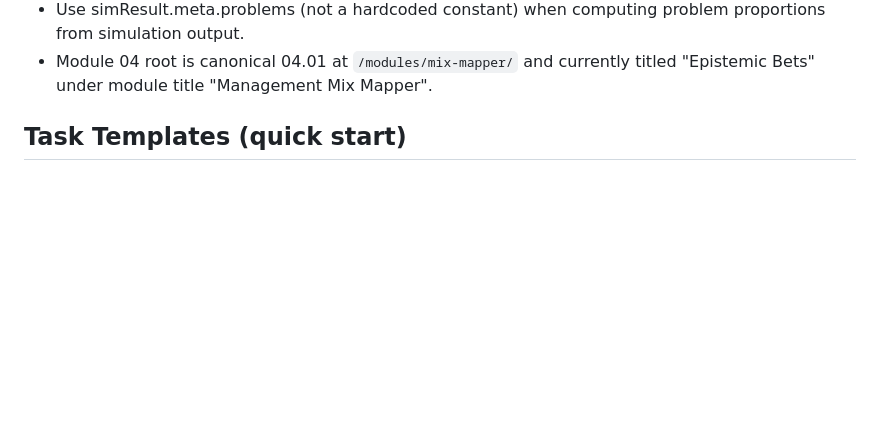
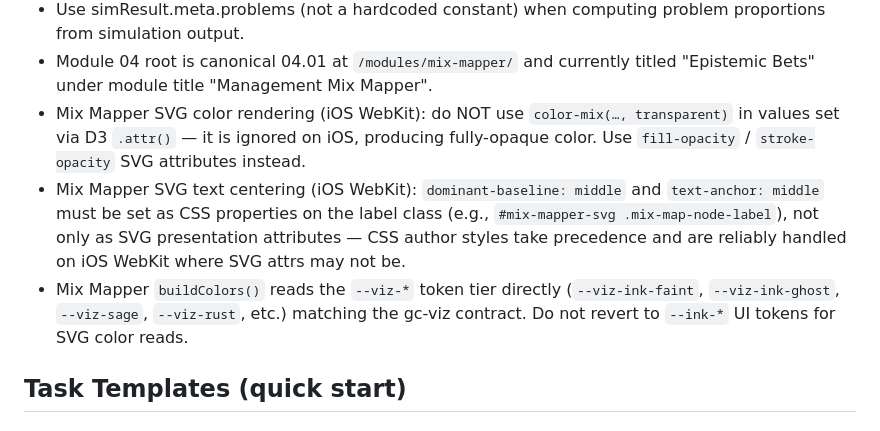
Before and after one commit to rndrssn/platoscave, a Markdown page: CLAUDE.md, the part around the change. Drawn GitHub-style; blank space fills up the shorter version.

Commit message:
Update CLAUDE.md, AGENTS.md, and handoff for next session
- CLAUDE.md/AGENTS.md: add three Mix Mapper iOS/token constraints
  (color-mix transparent broken in SVG attrs, dominant-baseline via CSS,
  buildColors reads --viz-* tier directly)
- handoff.md: full session log — four reviews run, all shipped fixes
  documented, IxD review items tabulated with file/line locations,
  open items pruned and re-prioritised

Co-Authored-By: Claude Sonnet 4.6 <noreply@anthropic.com>

```diff
--- a/CLAUDE.md
+++ b/CLAUDE.md
@@ -159,6 +159,9 @@ Key design constraints:
 - Page wiring calls window.buildGcPressureNarrative and window.getDiagnosisPreview as globals — both are set by `modules/garbage-can/runtime/gc-pressure-narrative.js` and `modules/garbage-can/runtime/gc-diagnosis.js` before page wiring runs.
 - Use simResult.meta.problems (not a hardcoded constant) when computing problem proportions from simulation output.
 - Module 04 root is canonical 04.01 at `/modules/mix-mapper/` and currently titled "Epistemic Bets" under module title "Management Mix Mapper".
+- Mix Mapper SVG color rendering (iOS WebKit): do NOT use `color-mix(…, transparent)` in values set via D3 `.attr()` — it is ignored on iOS, producing fully-opaque color. Use `fill-opacity` / `stroke-opacity` SVG attributes instead.
+- Mix Mapper SVG text centering (iOS WebKit): `dominant-baseline: middle` and `text-anchor: middle` must be set as CSS properties on the label class (e.g., `#mix-mapper-svg .mix-map-node-label`), not only as SVG presentation attributes — CSS author styles take precedence and are reliably handled on iOS WebKit where SVG attrs may not be.
+- Mix Mapper `buildColors()` reads the `--viz-*` token tier directly (`--viz-ink-faint`, `--viz-ink-ghost`, `--viz-sage`, `--viz-rust`, etc.) matching the gc-viz contract. Do not revert to `--ink-*` UI tokens for SVG color reads.
 
 ## Task Templates (quick start)
 
```
